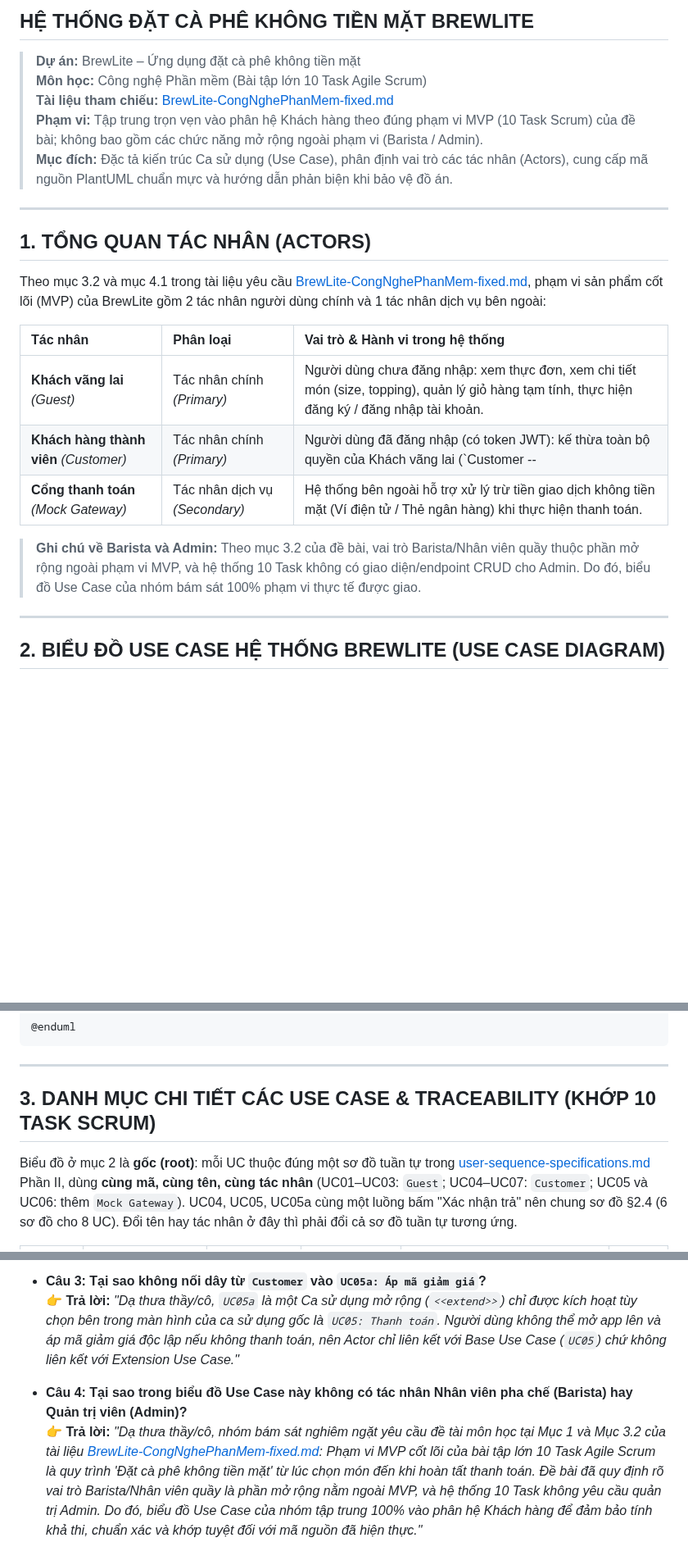
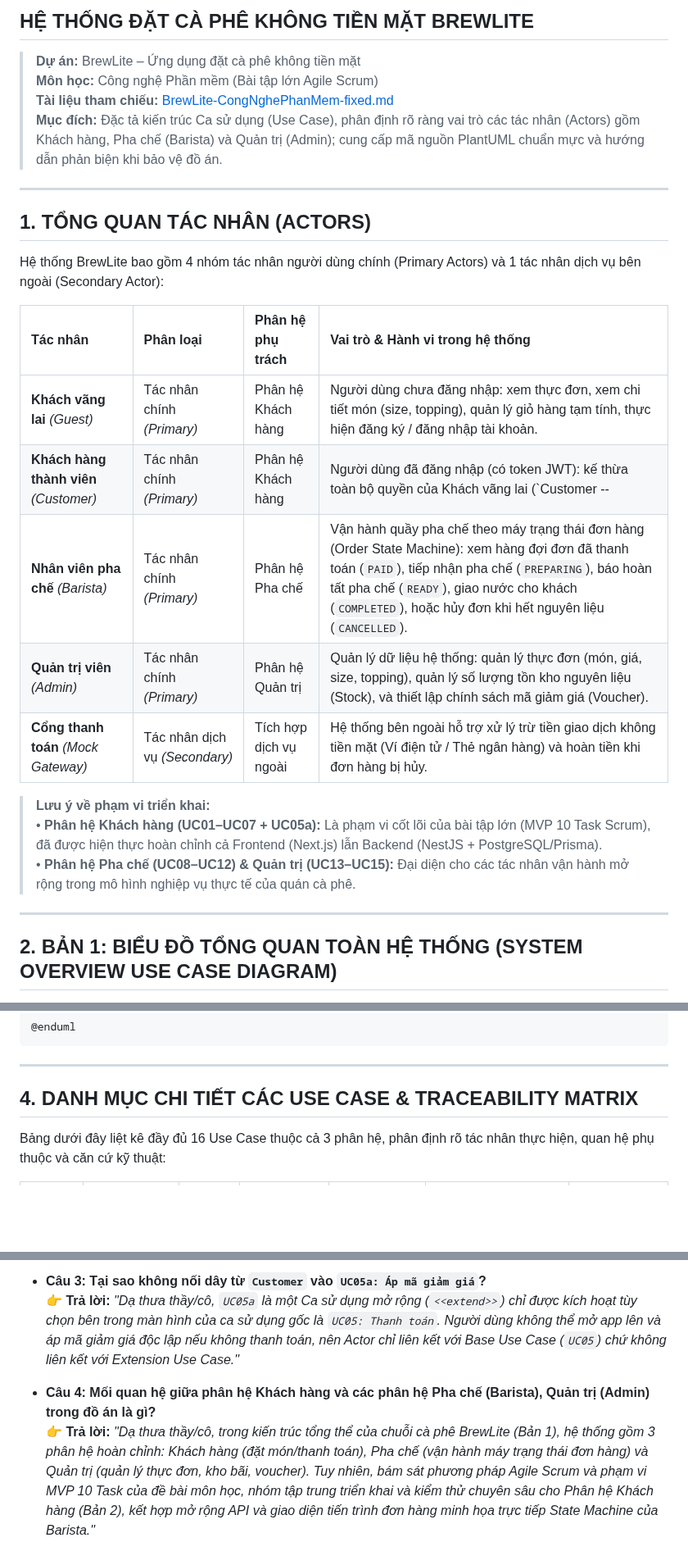
Before and after one commit to DuVinhLoi/BrewLite, a Markdown page: docs/use-case-specifications.md, 3 parts joined by grey strips. Shown at 82% size. GitHub-like rendering; blank space fills up the shorter version.

```diff
--- a/docs/use-case-specifications.md
+++ b/docs/use-case-specifications.md
@@ -2,26 +2,29 @@
 ## HỆ THỐNG ĐẶT CÀ PHÊ KHÔNG TIỀN MẶT BREWLITE
 
 > **Dự án:** BrewLite – Ứng dụng đặt cà phê không tiền mặt
-> **Môn học:** Công nghệ Phần mềm (Bài tập lớn 10 Task Agile Scrum)
+> **Môn học:** Công nghệ Phần mềm (Bài tập lớn Agile Scrum)
 > **Tài liệu tham chiếu:** [BrewLite-CongNghePhanMem-fixed.md](BrewLite-CongNghePhanMem-fixed.md)
-> **Phạm vi:** Tập trung trọn vẹn vào phân hệ Khách hàng theo đúng phạm vi MVP (10 Task Scrum) của đề bài; không bao gồm các chức năng mở rộng ngoài phạm vi (Barista / Admin).
-> **Mục đích:** Đặc tả kiến trúc Ca sử dụng (Use Case), phân định vai trò các tác nhân (Actors), cung cấp mã nguồn PlantUML chuẩn mực và hướng dẫn phản biện khi bảo vệ đồ án.
+> **Mục đích:** Đặc tả kiến trúc Ca sử dụng (Use Case), phân định rõ ràng vai trò các tác nhân (Actors) gồm Khách hàng, Pha chế (Barista) và Quản trị (Admin); cung cấp mã nguồn PlantUML chuẩn mực và hướng dẫn phản biện khi bảo vệ đồ án.
 
 ---
 
 ## 1. TỔNG QUAN TÁC NHÂN (ACTORS)
 
-Theo mục 3.2 và mục 4.1 trong tài liệu yêu cầu [BrewLite-CongNghePhanMem-fixed.md](BrewLite-CongNghePhanMem-fixed.md), phạm vi sản phẩm cốt lõi (MVP) của BrewLite gồm 2 tác nhân người dùng chính và 1 tác nhân dịch vụ bên ngoài:
+Hệ thống BrewLite bao gồm 4 nhóm tác nhân người dùng chính (Primary Actors) và 1 tác nhân dịch vụ bên ngoài (Secondary Actor):
 
-| Tác nhân | Phân loại | Vai trò & Hành vi trong hệ thống |
-| :--- | :--- | :--- |
-| **Khách vãng lai** *(Guest)* | Tác nhân chính *(Primary)* | Người dùng chưa đăng nhập: xem thực đơn, xem chi tiết món (size, topping), quản lý giỏ hàng tạm tính, thực hiện đăng ký / đăng nhập tài khoản. |
-| **Khách hàng thành viên** *(Customer)* | Tác nhân chính *(Primary)* | Người dùng đã đăng nhập (có token JWT): kế thừa toàn bộ quyền của Khách vãng lai (`Customer --|> Guest`), đồng thời có thêm quyền tạo đơn hàng (`PENDING`), thanh toán không tiền mặt, áp mã giảm giá, hủy đơn / thử lại thanh toán, và xem lịch sử đơn hàng. |
-| **Cổng thanh toán** *(Mock Gateway)* | Tác nhân dịch vụ *(Secondary)* | Hệ thống bên ngoài hỗ trợ xử lý trừ tiền giao dịch không tiền mặt (Ví điện tử / Thẻ ngân hàng) khi thực hiện thanh toán. |
+| Tác nhân | Phân loại | Phân hệ phụ trách | Vai trò & Hành vi trong hệ thống |
+| :--- | :--- | :--- | :--- |
+| **Khách vãng lai** *(Guest)* | Tác nhân chính *(Primary)* | Phân hệ Khách hàng | Người dùng chưa đăng nhập: xem thực đơn, xem chi tiết món (size, topping), quản lý giỏ hàng tạm tính, thực hiện đăng ký / đăng nhập tài khoản. |
+| **Khách hàng thành viên** *(Customer)* | Tác nhân chính *(Primary)* | Phân hệ Khách hàng | Người dùng đã đăng nhập (có token JWT): kế thừa toàn bộ quyền của Khách vãng lai (`Customer --|> Guest`), đồng thời có thêm quyền tạo đơn hàng (`PENDING`), thanh toán không tiền mặt, áp mã giảm giá, hủy đơn / thử lại thanh toán, và xem lịch sử đơn hàng. |
+| **Nhân viên pha chế** *(Barista)* | Tác nhân chính *(Primary)* | Phân hệ Pha chế | Vận hành quầy pha chế theo máy trạng thái đơn hàng (Order State Machine): xem hàng đợi đơn đã thanh toán (`PAID`), tiếp nhận pha chế (`PREPARING`), báo hoàn tất pha chế (`READY`), giao nước cho khách (`COMPLETED`), hoặc hủy đơn khi hết nguyên liệu (`CANCELLED`). |
+| **Quản trị viên** *(Admin)* | Tác nhân chính *(Primary)* | Phân hệ Quản trị | Quản lý dữ liệu hệ thống: quản lý thực đơn (món, giá, size, topping), quản lý số lượng tồn kho nguyên liệu (Stock), và thiết lập chính sách mã giảm giá (Voucher). |
+| **Cổng thanh toán** *(Mock Gateway)* | Tác nhân dịch vụ *(Secondary)* | Tích hợp dịch vụ ngoài | Hệ thống bên ngoài hỗ trợ xử lý trừ tiền giao dịch không tiền mặt (Ví điện tử / Thẻ ngân hàng) và hoàn tiền khi đơn hàng bị hủy. |
 
-> **Ghi chú về Barista và Admin:** Theo mục 3.2 của đề bài, vai trò Barista/Nhân viên quầy thuộc phần mở rộng ngoài phạm vi MVP, và hệ thống 10 Task không có giao diện/endpoint CRUD cho Admin. Do đó, biểu đồ Use Case của nhóm bám sát 100% phạm vi thực tế được giao.
+> **Lưu ý về phạm vi triển khai:**
+> • **Phân hệ Khách hàng (UC01–UC07 + UC05a):** Là phạm vi cốt lõi của bài tập lớn (MVP 10 Task Scrum), đã được hiện thực hoàn chỉnh cả Frontend (Next.js) lẫn Backend (NestJS + PostgreSQL/Prisma).
+> • **Phân hệ Pha chế (UC08–UC12) & Quản trị (UC13–UC15):** Đại diện cho các tác nhân vận hành mở rộng trong mô hình nghiệp vụ thực tế của quán cà phê.
 
 ---
 
-## 2. BIỂU ĐỒ USE CASE HỆ THỐNG BREWLITE (USE CASE DIAGRAM)
+## 2. BẢN 1: BIỂU ĐỒ TỔNG QUAN TOÀN HỆ THỐNG (SYSTEM OVERVIEW USE CASE DIAGRAM)
 
@@ -98,7 +208,7 @@ UC06 --- Gateway
 
 ---
 
-## 3. DANH MỤC CHI TIẾT CÁC USE CASE & TRACEABILITY (KHỚP 10 TASK SCRUM)
+## 4. DANH MỤC CHI TIẾT CÁC USE CASE & TRACEABILITY MATRIX
 
-Biểu đồ ở mục 2 là **gốc (root)**: mỗi UC thuộc đúng một sơ đồ tuần tự trong [user-sequence-specifications.md](user-sequence-specifications.md) Phần II, dùng **cùng mã, cùng tên, cùng tác nhân** (UC01–UC03: `Guest`; UC04–UC07: `Customer`; UC05 và UC06: thêm `Mock Gateway`). UC04, UC05, UC05a cùng một luồng bấm "Xác nhận trả" nên chung sơ đồ §2.4 (6 sơ đồ cho 8 UC). Đổi tên hay tác nhân ở đây thì phải đổi cả sơ đồ tuần tự tương ứng.
+Bảng dưới đây liệt kê đầy đủ 16 Use Case thuộc cả 3 phân hệ, phân định rõ tác nhân thực hiện, quan hệ phụ thuộc và căn cứ kỹ thuật:
 
@@ -137,5 +255,5 @@ Biểu đồ ở mục 2 là **gốc (root)**: mỗi UC thuộc đúng một sơ
 * **Câu 3: Tại sao không nối dây từ `Customer` vào `UC05a: Áp mã giảm giá`?**
   👉 **Trả lời:** *"Dạ thưa thầy/cô, `UC05a` là một Ca sử dụng mở rộng (`<<extend>>`) chỉ được kích hoạt tùy chọn bên trong màn hình của ca sử dụng gốc là `UC05: Thanh toán`. Người dùng không thể mở app lên và áp mã giảm giá độc lập nếu không thanh toán, nên Actor chỉ liên kết với Base Use Case (`UC05`) chứ không liên kết với Extension Use Case."*
 
-* **Câu 4: Tại sao trong biểu đồ Use Case này không có tác nhân Nhân viên pha chế (Barista) hay Quản trị viên (Admin)?**
-  👉 **Trả lời:** *"Dạ thưa thầy/cô, nhóm bám sát nghiêm ngặt yêu cầu đề tài môn học tại Mục 1 và Mục 3.2 của tài liệu [BrewLite-CongNghePhanMem-fixed.md](BrewLite-CongNghePhanMem-fixed.md): Phạm vi MVP cốt lõi của bài tập lớn 10 Task Agile Scrum là quy trình 'Đặt cà phê không tiền mặt' từ lúc chọn món đến khi hoàn tất thanh toán. Đề bài đã quy định rõ vai trò Barista/Nhân viên quầy là phần mở rộng nằm ngoài MVP, và hệ thống 10 Task không yêu cầu quản trị Admin. Do đó, biểu đồ Use Case của nhóm tập trung 100% vào phân hệ Khách hàng để đảm bảo tính khả thi, chuẩn xác và khớp tuyệt đối với mã nguồn đã hiện thực."*
+* **Câu 4: Mối quan hệ giữa phân hệ Khách hàng và các phân hệ Pha chế (Barista), Quản trị (Admin) trong đồ án là gì?**
+  👉 **Trả lời:** *"Dạ thưa thầy/cô, trong kiến trúc tổng thể của chuỗi cà phê BrewLite (Bản 1), hệ thống gồm 3 phân hệ hoàn chỉnh: Khách hàng (đặt món/thanh toán), Pha chế (vận hành máy trạng thái đơn hàng) và Quản trị (quản lý thực đơn, kho bãi, voucher). Tuy nhiên, bám sát phương pháp Agile Scrum và phạm vi MVP 10 Task của đề bài môn học, nhóm tập trung triển khai và kiểm thử chuyên sâu cho Phân hệ Khách hàng (Bản 2), kết hợp mở rộng API và giao diện tiến trình đơn hàng minh họa trực tiếp State Machine của Barista."*
```
Also changed, not shown: other parts of docs/use-case-specifications.md (+129 -14 lines), docs/user-sequence-specifications.md (+1 -1 lines).
